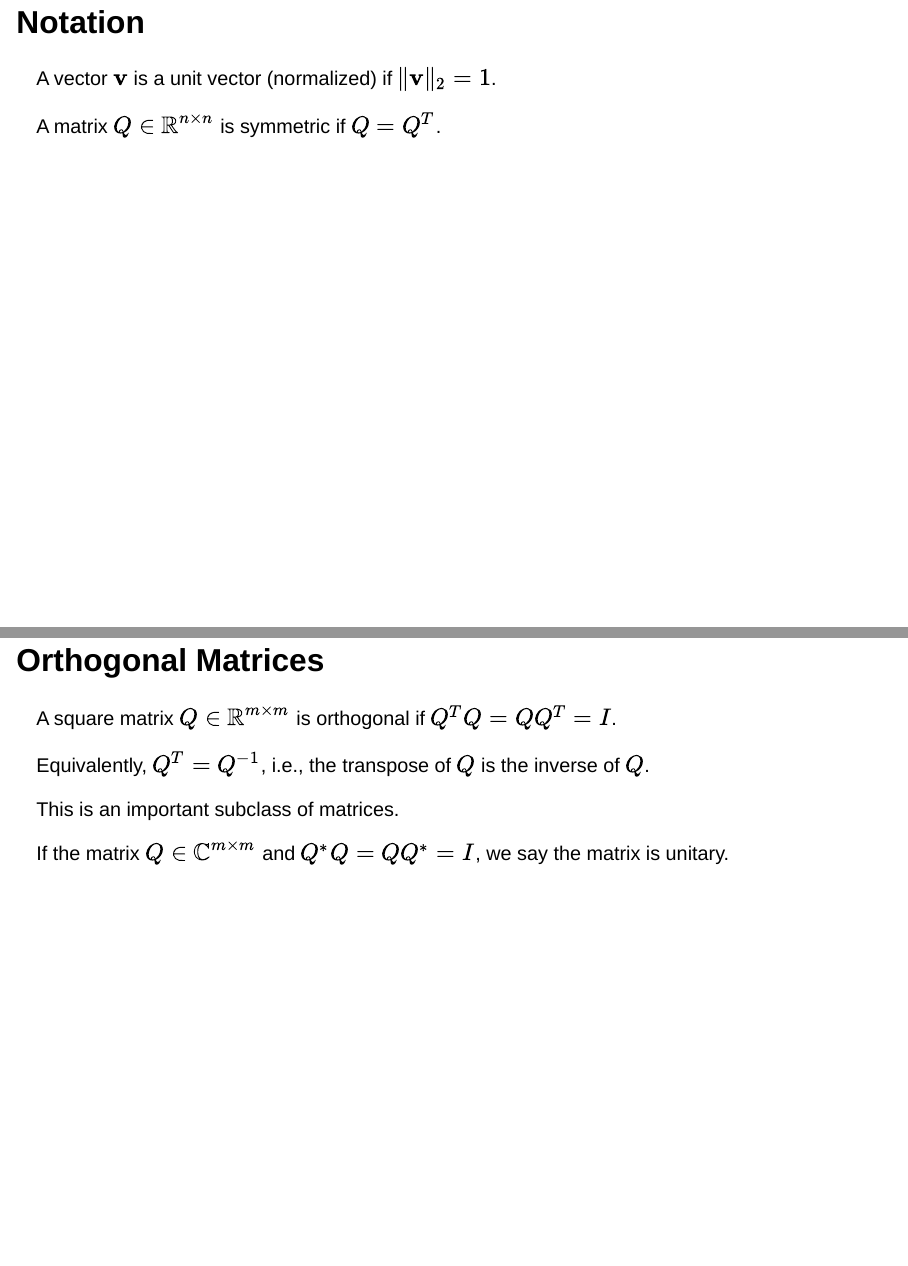
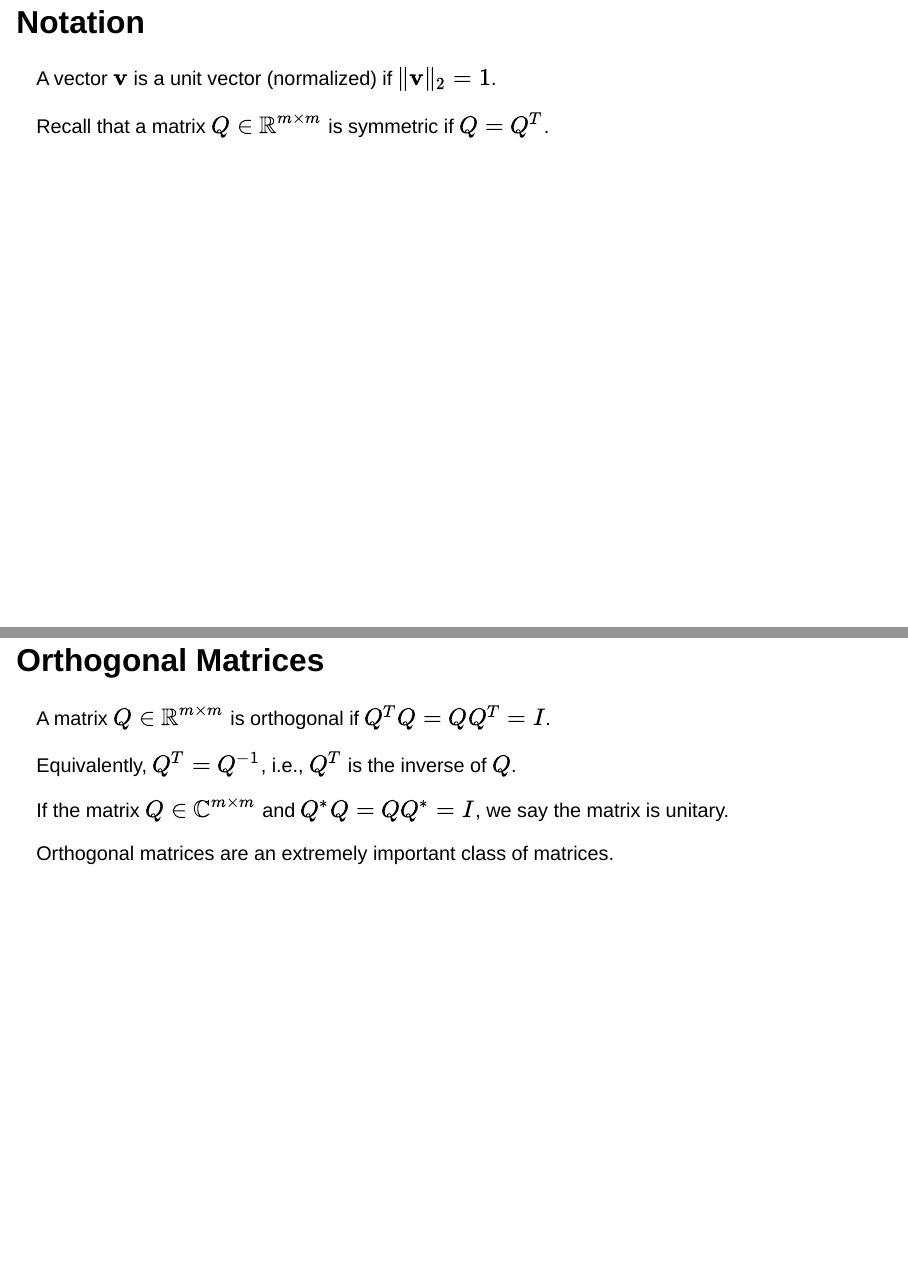
Before and after one commit to sladenheim/ds722, a Quarto document (Slides/Lec02-OrthogonalityProjections.qmd): pages 4 and 10 of 33, joined at a grey line. Rendered offline with R 4.5, knitr and Pandoc in place of Quarto, with nearby package versions; drawn as Slidy slides in place of the format the file asks for.

Commit message:
Update Lec02

```diff
--- a/Slides/Lec02-OrthogonalityProjections.qmd
+++ b/Slides/Lec02-OrthogonalityProjections.qmd
@@ -25,7 +25,7 @@ This lecture sets the stage for our future understanding of
 
 A vector $\mathbf{v}$ is a unit vector (normalized) if $\Vert \mathbf{v}\Vert_2 = 1$.
 
-A matrix $Q\in\mathbb{R}^{n\times n}$ is symmetric if $Q=Q^{T}$.
+Recall that a matrix $Q\in\mathbb{R}^{m\times m}$ is symmetric if $Q=Q^{T}$.
 
 ## Orthogonal Vectors
 
@@ -108,14 +108,13 @@ $$
 
 ## Orthogonal Matrices
 
-A square matrix $Q\in\mathbb{R}^{m\times m}$ is orthogonal if $Q^{T}Q = QQ^{T} = I$.
+A matrix $Q\in\mathbb{R}^{m\times m}$ is orthogonal if $Q^{T}Q = QQ^{T} = I$.
 
-Equivalently, $Q^{T} = Q^{-1}$, i.e., the transpose of $Q$ is the inverse of $Q$.
-
-This is an important subclass of matrices.
+Equivalently, $Q^{T} = Q^{-1}$, i.e., $Q^{T}$ is the inverse of $Q$.
 
 If the matrix $Q\in\mathbb{C}^{m\times m}$ and $Q^{*}Q = QQ^{*} = I$, we say the matrix is unitary.
 
+Orthogonal matrices are an extremely important class of matrices.
 
 ## Projectors
 
```
